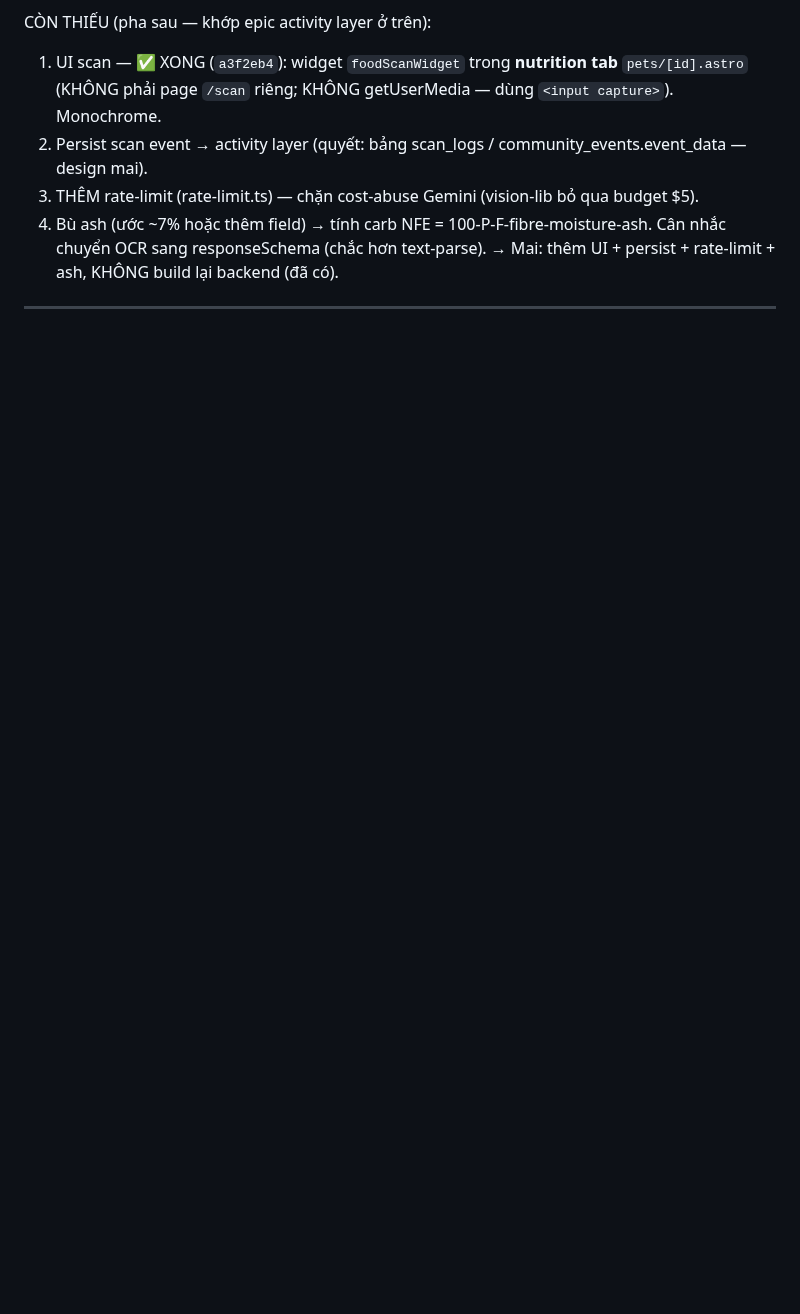
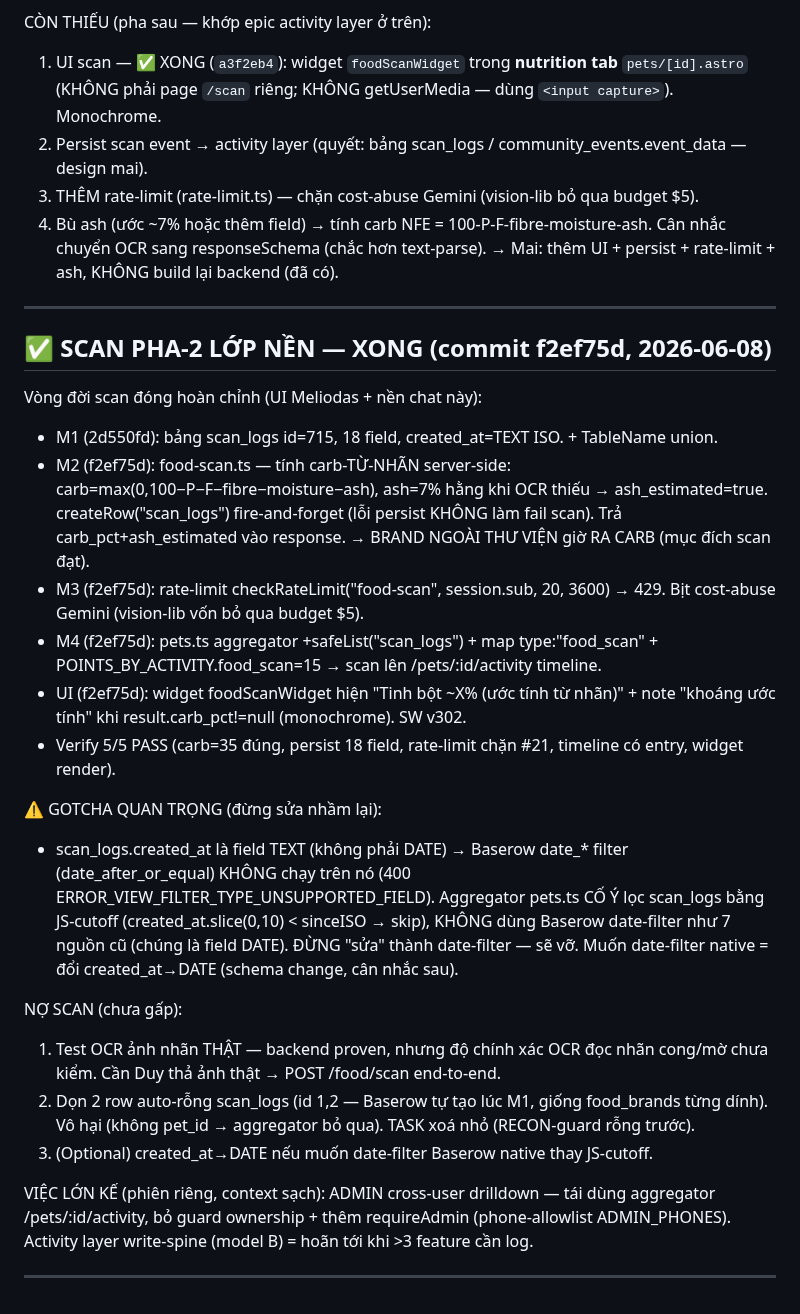
Before and after one commit to duytruongphat99999-sudo/vowvet, a Markdown page: docs/CONTEXT_SYNC.md, the part around the change. Drawn GitHub-style; blank space fills up the shorter version.

Commit message:
docs(context-sync): close scan pha-2 (persist+carb+timeline), JS-cutoff gotcha, scan debts
Co-Authored-By: Claude Opus 4.8 (1M context) <noreply@anthropic.com>

```diff
--- a/docs/CONTEXT_SYNC.md
+++ b/docs/CONTEXT_SYNC.md
@@ -103,3 +103,24 @@ CÒN THIẾU (pha sau — khớp epic activity layer ở trên):
 → Mai: thêm UI + persist + rate-limit + ash, KHÔNG build lại backend (đã có).
 
 ---
+
+## ✅ SCAN PHA-2 LỚP NỀN — XONG (commit f2ef75d, 2026-06-08)
+Vòng đời scan đóng hoàn chỉnh (UI Meliodas + nền chat này):
+- M1 (2d550fd): bảng scan_logs id=715, 18 field, created_at=TEXT ISO. + TableName union.
+- M2 (f2ef75d): food-scan.ts — tính carb-TỪ-NHÃN server-side: carb=max(0,100−P−F−fibre−moisture−ash), ash=7% hằng khi OCR thiếu → ash_estimated=true. createRow("scan_logs") fire-and-forget (lỗi persist KHÔNG làm fail scan). Trả carb_pct+ash_estimated vào response. → BRAND NGOÀI THƯ VIỆN giờ RA CARB (mục đích scan đạt).
+- M3 (f2ef75d): rate-limit checkRateLimit("food-scan", session.sub, 20, 3600) → 429. Bịt cost-abuse Gemini (vision-lib vốn bỏ qua budget $5).
+- M4 (f2ef75d): pets.ts aggregator +safeList("scan_logs") + map type:"food_scan" + POINTS_BY_ACTIVITY.food_scan=15 → scan lên /pets/:id/activity timeline.
+- UI (f2ef75d): widget foodScanWidget hiện "Tinh bột ~X% (ước tính từ nhãn)" + note "khoáng ước tính" khi result.carb_pct!=null (monochrome). SW v302.
+- Verify 5/5 PASS (carb=35 đúng, persist 18 field, rate-limit chặn #21, timeline có entry, widget render).
+
+⚠️ GOTCHA QUAN TRỌNG (đừng sửa nhầm lại):
+- scan_logs.created_at là field TEXT (không phải DATE) → Baserow date_* filter (date_after_or_equal) KHÔNG chạy trên nó (400 ERROR_VIEW_FILTER_TYPE_UNSUPPORTED_FIELD). Aggregator pets.ts CỐ Ý lọc scan_logs bằng JS-cutoff (created_at.slice(0,10) < sinceISO → skip), KHÔNG dùng Baserow date-filter như 7 nguồn cũ (chúng là field DATE). ĐỪNG "sửa" thành date-filter — sẽ vỡ. Muốn date-filter native = đổi created_at→DATE (schema change, cân nhắc sau).
+
+NỢ SCAN (chưa gấp):
+1. Test OCR ảnh nhãn THẬT — backend proven, nhưng độ chính xác OCR đọc nhãn cong/mờ chưa kiểm. Cần Duy thả ảnh thật → POST /food/scan end-to-end.
+2. Dọn 2 row auto-rỗng scan_logs (id 1,2 — Baserow tự tạo lúc M1, giống food_brands từng dính). Vô hại (không pet_id → aggregator bỏ qua). TASK xoá nhỏ (RECON-guard rỗng trước).
+3. (Optional) created_at→DATE nếu muốn date-filter Baserow native thay JS-cutoff.
+
+VIỆC LỚN KẾ (phiên riêng, context sạch): ADMIN cross-user drilldown — tái dùng aggregator /pets/:id/activity, bỏ guard ownership + thêm requireAdmin (phone-allowlist ADMIN_PHONES). Activity layer write-spine (model B) = hoãn tới khi >3 feature cần log.
+
+---
```
